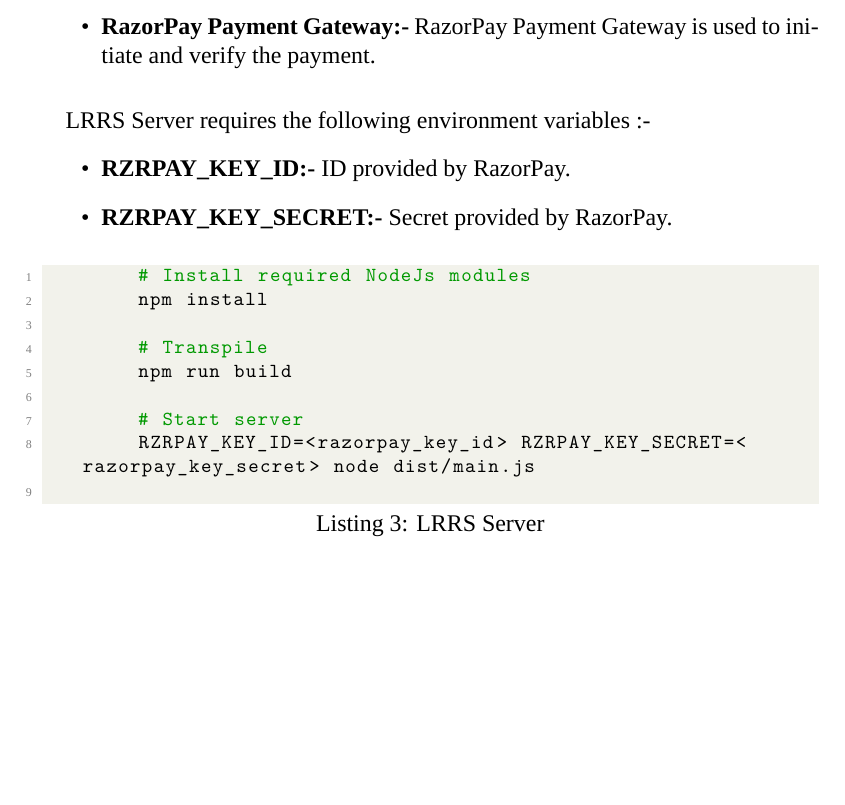
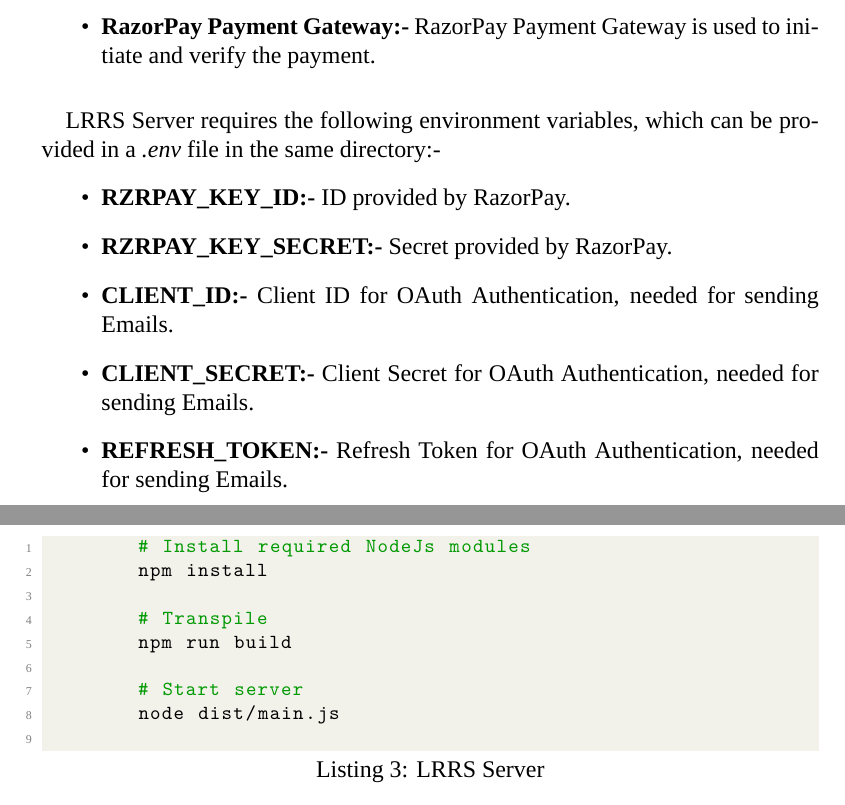
Before and after one commit to sakshamTanwar/BTP-Report, a LaTeX document (main.tex): part of page 56 of 63 before the commit and two parts of pages 56 and 57 of 63 after it, the two joined at a grey line, cut so that both start at the same text, the shorter picture padded with empty space. Compiled offline with XeLaTeX; a missing font is replaced by an installed copy or a similar font.

Commit message:
Fix mistakes in report

```diff
--- a/main.tex
+++ b/main.tex
@@ -1125,10 +1125,13 @@
         \end{itemize}
 
         \paragraph{}
-        \acrshort{lrrs} Server requires the following environment variables :-
+        \acrshort{lrrs} Server requires the following environment variables, which can be provided in a \textit{.env} file in the same directory:-
         \begin{itemize}
             \item \textbf{RZRPAY\_KEY\_ID:-} ID provided by RazorPay.
             \item \textbf{RZRPAY\_KEY\_SECRET:-} Secret provided by RazorPay.
+            \item \textbf{CLIENT\_ID:-} Client ID for OAuth Authentication, needed for sending Emails.
+            \item \textbf{CLIENT\_SECRET:-} Client Secret for OAuth Authentication, needed for sending Emails.
+            \item \textbf{REFRESH\_TOKEN:-} Refresh Token for OAuth Authentication, needed for sending Emails.
         \end{itemize}
 
         \begin{lstlisting}[language=bash, caption=\acrshort{lrrs} Server]
@@ -1139,7 +1142,7 @@
         npm run build
 
         # Start server
-        RZRPAY_KEY_ID=<razorpay_key_id> RZRPAY_KEY_SECRET=<razorpay_key_secret> node dist/main.js
+        node dist/main.js
         \end{lstlisting}
 
     \subsection{Smartphone Application}
```
Also changed, not shown: images/blockchain_use_cases.png, main.pdf, main.tex (2 more changed lines).
